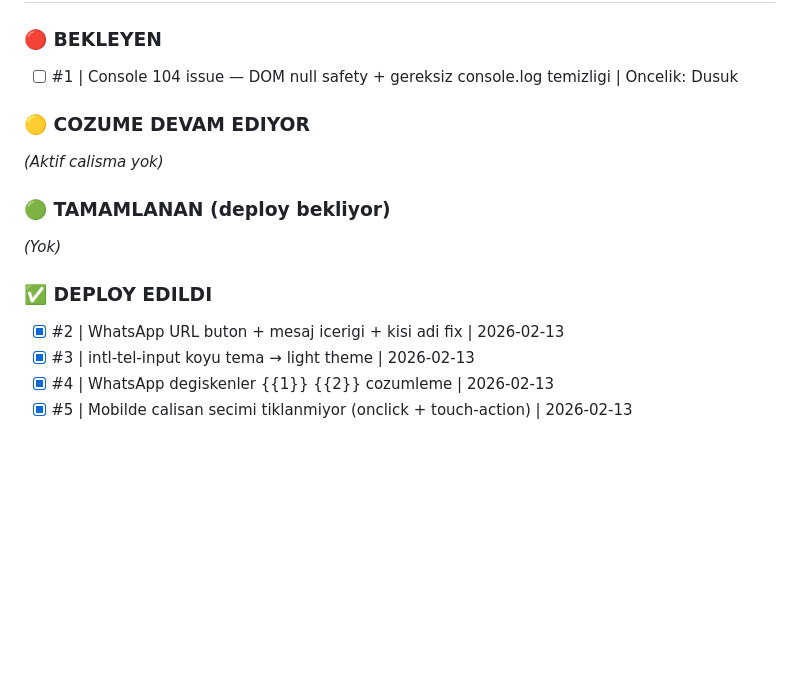
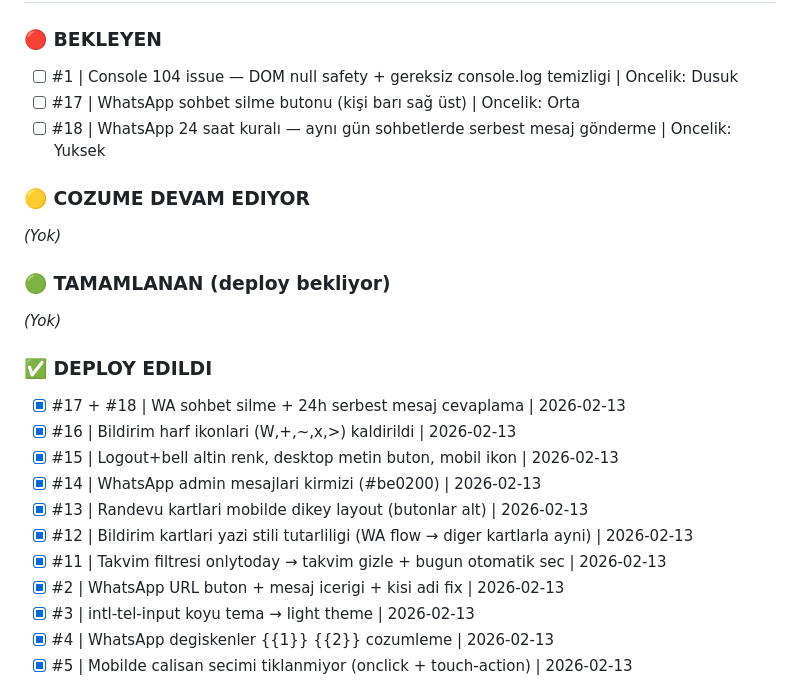
Before and after one commit to rolexizmiristinyepark/randevu_app, a Markdown page: CLAUDE.md, the part around the change. GitHub-like rendering; blank space fills up the shorter version.

Commit message:
docs: CLAUDE.md görev durumu güncellendi (#17+#18 deploy edildi)
Co-Authored-By: Claude Opus 4.6 <noreply@anthropic.com>

```diff
--- a/CLAUDE.md
+++ b/CLAUDE.md
@@ -24,11 +24,13 @@
 <!-- Format: - [ ] #ID | Aciklama | Oncelik: Yuksek/Orta/Dusuk -->
 
 - [ ] #1 | Console 104 issue — DOM null safety + gereksiz console.log temizligi | Oncelik: Dusuk
+- [ ] #17 | WhatsApp sohbet silme butonu (kişi barı sağ üst) | Oncelik: Orta
+- [ ] #18 | WhatsApp 24 saat kuralı — aynı gün sohbetlerde serbest mesaj gönderme | Oncelik: Yuksek
 
 ### 🟡 COZUME DEVAM EDIYOR
 <!-- Is basladiginda buraya tasi -->
 
-_(Aktif calisma yok)_
+_(Yok)_
 
 ### 🟢 TAMAMLANAN (deploy bekliyor)
 <!-- Cozum bitti ama deploy edilmedi -->
@@ -38,6 +40,13 @@ _(Yok)_
 ### ✅ DEPLOY EDILDI
 <!-- commit + push + deploy sonrasi buraya tasi ve tick at -->
 
+- [x] #17 + #18 | WA sohbet silme + 24h serbest mesaj cevaplama | 2026-02-13
+- [x] #16 | Bildirim harf ikonlari (W,+,~,x,>) kaldirildi | 2026-02-13
+- [x] #15 | Logout+bell altin renk, desktop metin buton, mobil ikon | 2026-02-13
+- [x] #14 | WhatsApp admin mesajlari kirmizi (#be0200) | 2026-02-13
+- [x] #13 | Randevu kartlari mobilde dikey layout (butonlar alt) | 2026-02-13
+- [x] #12 | Bildirim kartlari yazi stili tutarliligi (WA flow → diger kartlarla ayni) | 2026-02-13
+- [x] #11 | Takvim filtresi onlytoday → takvim gizle + bugun otomatik sec | 2026-02-13
 - [x] #2 | WhatsApp URL buton + mesaj icerigi + kisi adi fix | 2026-02-13
 - [x] #3 | intl-tel-input koyu tema → light theme | 2026-02-13
 - [x] #4 | WhatsApp degiskenler {{1}} {{2}} cozumleme | 2026-02-13
```
